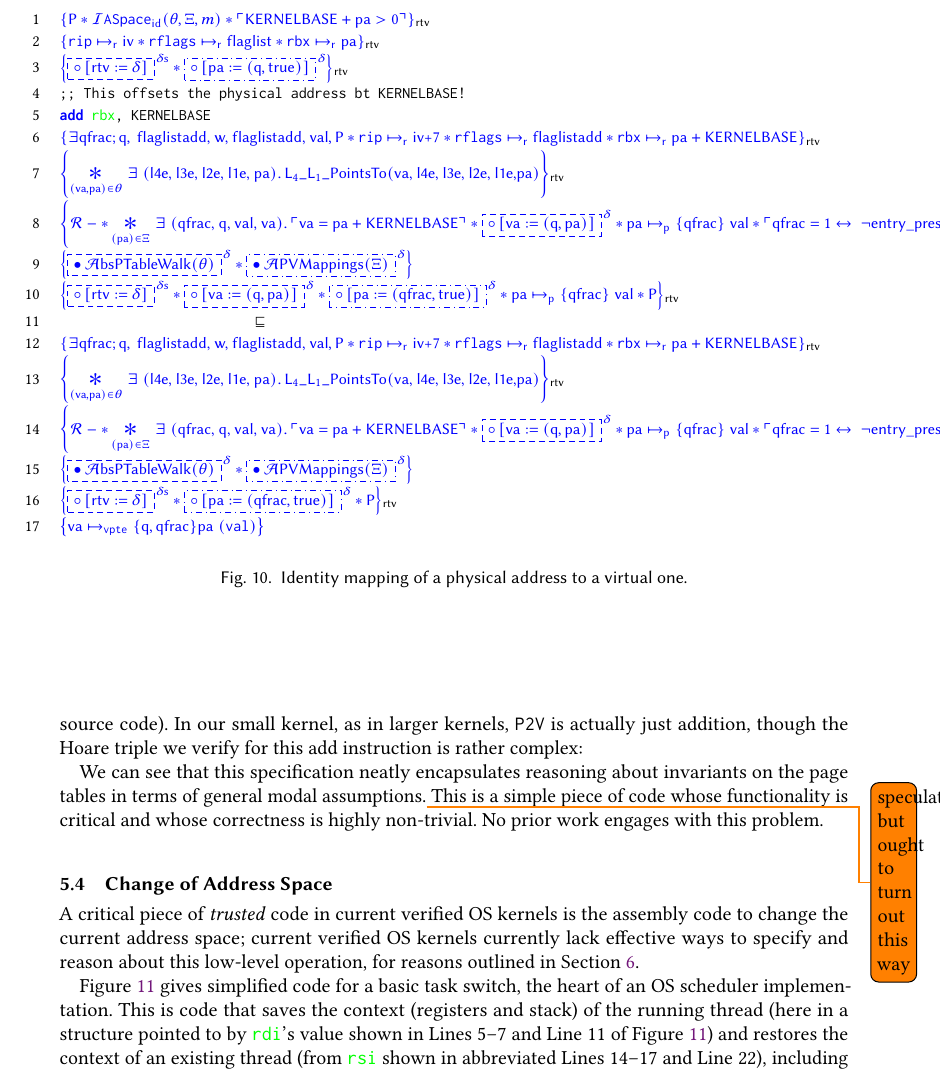
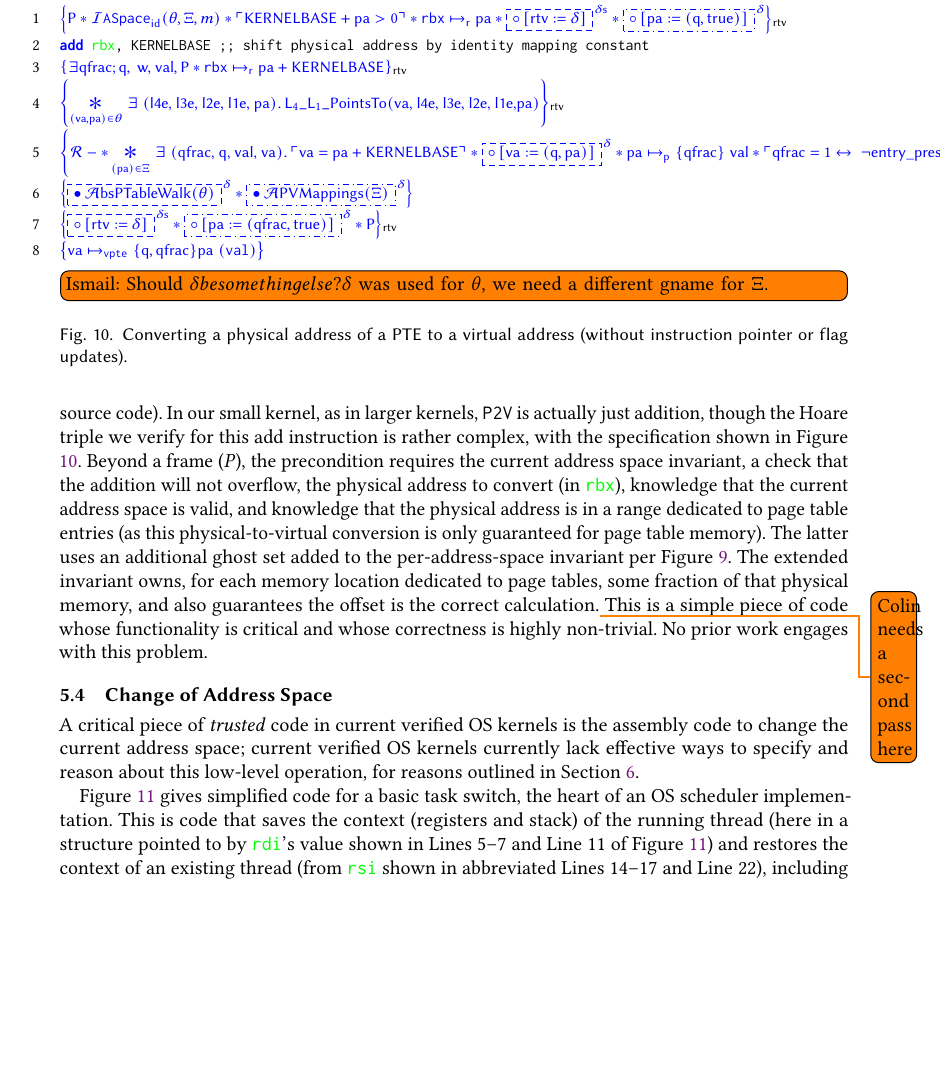
Before and after one commit to Contingent-Systems/vkern_paper, a LaTeX paper (paper.tex, which reads examples.tex): part of page 17 of 25, cut so that both start at the same text, the shorter picture padded with empty space. Compiled offline with pdfLaTeX.

Commit message:
condensing new p2v example

```diff
--- a/examples.tex
+++ b/examples.tex
@@ -226,38 +226,33 @@ with DMA devices.}
 
 
 
-Work to verify the full page table walk is ongoing, but we have verified the key step for a small x86-64 kernel, which is the physical-to-virtual
-conversion (often appearing as a macro \texttt{P2V} in C source code). In our small kernel, as in larger kernels, \texttt{P2V} is actually just addition,
-though the Hoare triple we verify for this add instruction is rather complex:
 
 
 
 \begin{figure}\footnotesize
 \begin{lstlisting}[mathescape]
-$\specline{\textsf{P} \ast \mathcal{I}\texttt{ASpace}_{\textsf{id}}(\theta,\Xi,m) \ast \ulcorner \textsf{KERNELBASE} + \paddr > 0 \urcorner }_{\rtv}$
-$\specline{ \texttt{rip}\mapsto_{\textsf{r}} \textsf{iv} \ast \texttt{rflags}\mapsto_{\textsf{r}} \textsf{flaglist} \ast \texttt{rbx}\mapsto_{\textsf{r}} \paddr  }_{\rtv}$
-$\specline{ \sumapaces\rtv\delta  \ast \sumpv\paddr\qfrac\true  }_{\rtv}$
-;; This offsets the physical address bt KERNELBASE!
-add rbx, KERNELBASE
-$\specline{\exists \qfraczero; \qfrac,\textsf{ flaglistadd, w, flaglistadd, val}, \textsf{P} \ast \texttt{rip}\mapsto_{\textsf{r}} \textsf{iv+7} \ast \texttt{rflags}\mapsto_{\textsf{r}} \textsf{flaglistadd} \ast \texttt{rbx}\mapsto_{\textsf{r}} \paddr + \textsf{KERNELBASE} }_{\rtv}$
-$\specline{\bigast{(\vaddr, \paddr)\in \ptablestore}{\exists\;(\textsf{l4e, l3e, l2e, l1e, } \paddr)\ldotp \textsf{L}_{4}\_\textsf{L}_{1}\_\textsf{PointsTo}(\vaddr\textsf{, l4e, l3e, l2e, l1e,} \paddr)}}_{\rtv}$
-$\specline{\mathcal{R} -\ast \bigast{(\paddr) \in \Xi}{\exists\; (\textsf{qfrac, q, val, va}) \ldotp \ulcorner \textsf{va} = \paddr + \textsf{KERNELBASE} \urcorner \ast \sumwalkabs\vaddr\qfrac\paddr  \ast \paddr \mapsto_{\mathsf{p}}\{\textsf{qfrac}\} \; \vale\ast  \ulcorner \textsf{qfrac} = 1 \leftrightarrow \; \lnot\textsf{entry\_present }(\vale) \urcorner}}_{\rtv}$
-$\specline{ \ownGhost\gammaPred{\authfull{\ptableabswalk\ptablestore}} \ast \ownGhostpv\gammaPred{\authfull{\pvmapping\Xi}}}$
-$\specline{ \sumapaces\rtv\delta  \ast\sumwalkabs\vaddr\qfrac\paddr \ast \sumpv\paddr\qfraczero\true \ast  \paddr \mapsto_{\mathsf{p}}\{\textsf{qfrac}\} \; \vale \ast \textsf{P}}_{\rtv}$
-$\;\;\;\;\;\;\;\;\;\;\;\;\;\;\;\;\;\;\;\;\;\;\;\;\;\;\;\;\;\;\;\;\;\;\;\;\;\;\;\;\;\;\;\; \sqsubseteq $
-$\specline{\exists \qfraczero; \qfrac,\textsf{ flaglistadd, w, flaglistadd, val}, \textsf{P} \ast \texttt{rip}\mapsto_{\textsf{r}} \textsf{iv+7} \ast \texttt{rflags}\mapsto_{\textsf{r}} \textsf{flaglistadd} \ast \texttt{rbx}\mapsto_{\textsf{r}} \paddr + \textsf{KERNELBASE} }_{\rtv}$
+$\specline{\textsf{P} \ast \mathcal{I}\texttt{ASpace}_{\textsf{id}}(\theta,\Xi,m) \ast \ulcorner \textsf{KERNELBASE} + \paddr > 0 \urcorner \ast \texttt{rbx}\mapsto_{\textsf{r}} \paddr \ast \sumapaces\rtv\delta  \ast \sumpv\paddr\qfrac\true  }_{\rtv}$
+add rbx, KERNELBASE ;; shift physical address by identity mapping constant
+$\specline{\exists \qfraczero; \qfrac,\textsf{ w, val}, \textsf{P} \ast \texttt{rbx}\mapsto_{\textsf{r}} \paddr + \textsf{KERNELBASE} }_{\rtv}$
 $\specline{\bigast{(\vaddr, \paddr)\in \ptablestore}{\exists\;(\textsf{l4e, l3e, l2e, l1e, } \paddr)\ldotp \textsf{L}_{4}\_\textsf{L}_{1}\_\textsf{PointsTo}(\vaddr\textsf{, l4e, l3e, l2e, l1e,} \paddr)}}_{\rtv}$
 $\specline{\mathcal{R} -\ast \bigast{(\paddr) \in \Xi}{\exists\; (\textsf{qfrac, q, val, va}) \ldotp \ulcorner \textsf{va} = \paddr + \textsf{KERNELBASE} \urcorner \ast \sumwalkabs\vaddr\qfrac\paddr  \ast \paddr \mapsto_{\mathsf{p}}\{\textsf{qfrac}\} \; \vale\ast  \ulcorner \textsf{qfrac} = 1 \leftrightarrow \; \lnot\textsf{entry\_present }(\vale) \urcorner}}_{\rtv}$
 $\specline{ \ownGhost\gammaPred{\authfull{\ptableabswalk\ptablestore}} \ast \ownGhostpv\gammaPred{\authfull{\pvmapping\Xi}}}$
 $\specline{ \sumapaces\rtv\delta \ast \sumpv\paddr\qfraczero\true \ast \textsf{P}}_{\rtv}$
 $\specline{\vaddr \mapsto_{\texttt{vpte}} \{\textsf{q}, \textsf{qfrac}\} \paddr \;(\texttt{val})}$
 \end{lstlisting}
-\caption{Identity mapping of a physical address to a virtual one.}
-\label{fig:mapping_code}
+\todo[inline]{Ismail: Should \delta be something else? $\delta$ was used for $\theta$, we need a different gname for $\Xi$.}
+\caption{Converting a physical address of a PTE to a virtual address (without instruction pointer or flag updates).}
+\label{fig:p2v}
 \end{figure}
 
-We can see that this specification neatly encapsulates reasoning about invariants on the page tables in terms of general modal assumptions.\todo{speculative
-but ought to turn out this way}
+Work to verify the full page table walk is ongoing, but we have verified the key step for a small x86-64 kernel, which is the physical-to-virtual
+conversion (often appearing as a macro \texttt{P2V} in C source code). In our small kernel, as in larger kernels, \texttt{P2V} is actually just addition,
+though the Hoare triple we verify for this add instruction is rather complex, with the specification shown in Figure \ref{fig:p2v}.
+Beyond a frame ($P$), the precondition requires the current address space invariant, a check that the addition will not overflow, the physical address to convert
+(in \lstinline|rbx|), knowledge that the current address space is valid, and knowledge that the physical address is in a range dedicated
+to page table entries (as this physical-to-virtual conversion is only guaranteed for page table memory). The latter uses an additional ghost set added to the per-address-space
+invariant per Figure \ref{fig:peraspaceinvariant_with_p2v_extension}. The extended invariant owns, for each memory location dedicated to page tables, some fraction of
+that physical memory, and also guarantees the offset is the correct calculation.\todo{Colin needs a second pass here}
 This is a simple piece of code whose functionality is critical and whose correctness is highly non-trivial. No prior work engages with this problem.
 
 % \citet{kolanski08vstte,kolanski09tphols} verified a single code block with their logic which was roughly Figure \ref{fig:mapping_code} for a 2-level ARM
```
